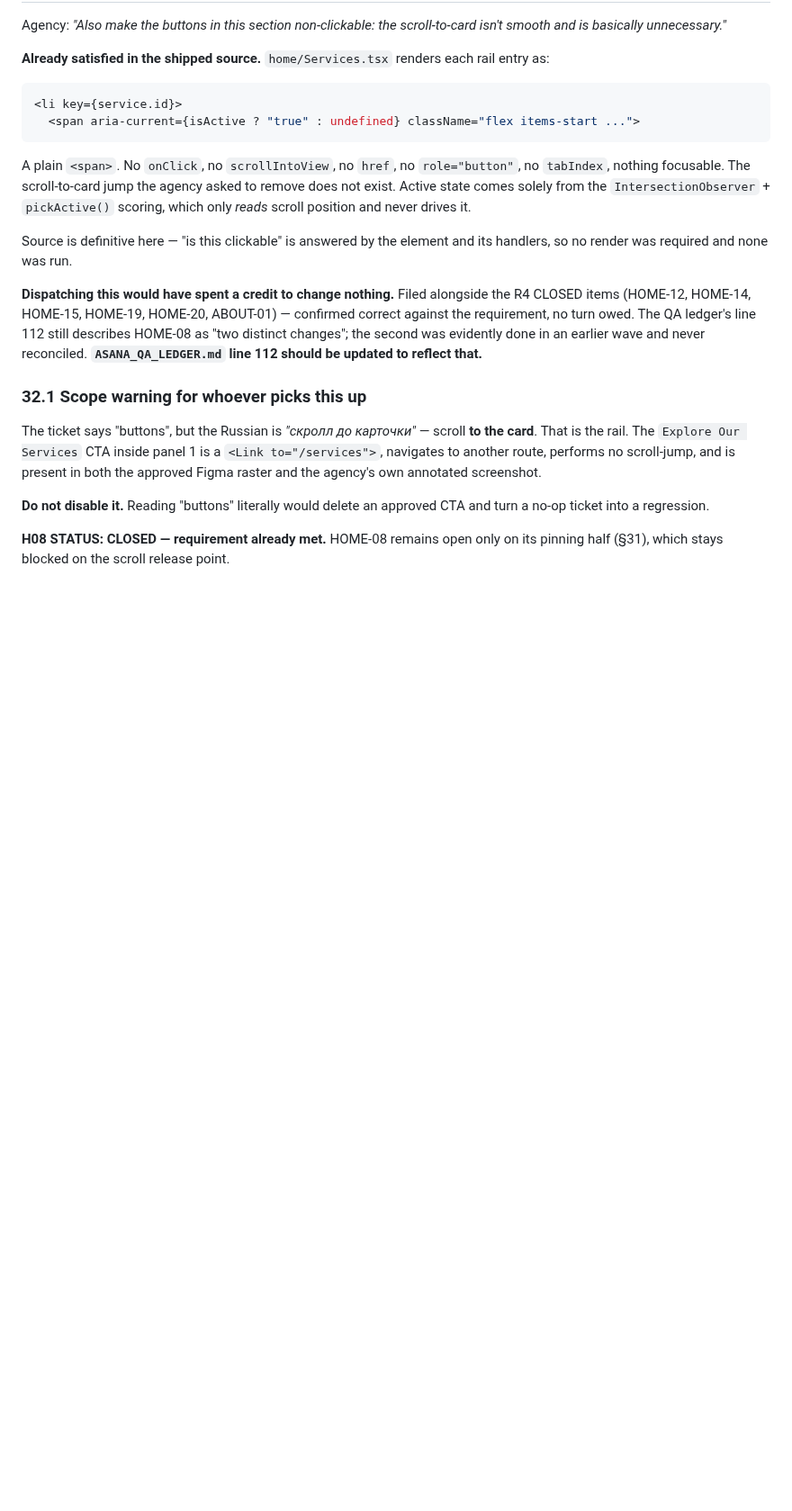
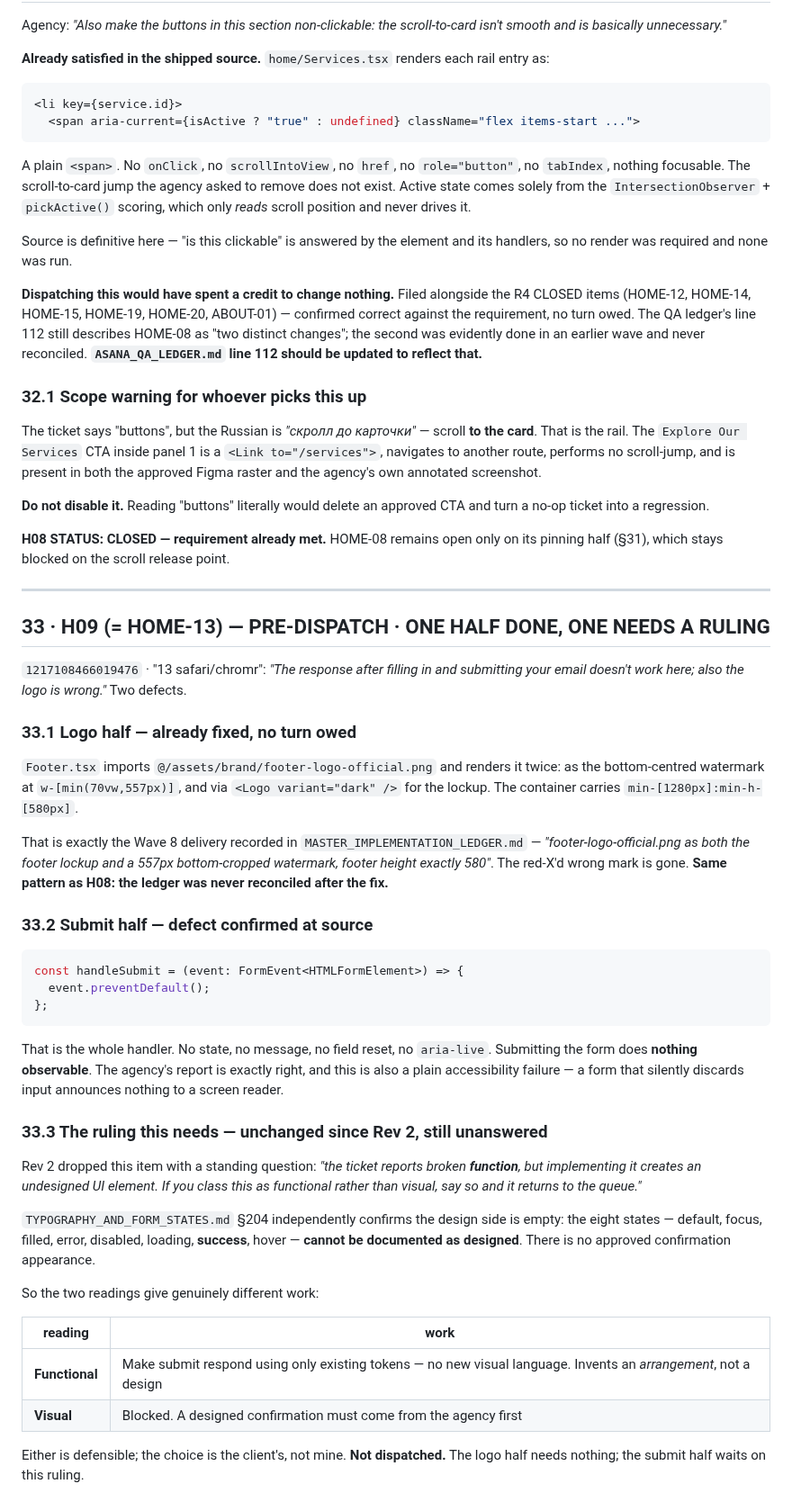
Before and after one commit to JAMA2307/project, a Markdown page: FIGMA_RASTER_REFERENCE_MANIFEST.md, the part around the change. Shown at 90% size. GitHub-like rendering; blank space fills up the shorter version.

Commit message:
H09 pre-dispatch: logo half already done, submit half needs a ruling
Read Footer.tsx before dispatching. The logo defect is already fixed - the
footer renders footer-logo-official.png as both the lockup and the 557px
bottom-centred watermark with the 580 container height, which is precisely the
Wave 8 delivery recorded in the master ledger. Same pattern as H08: the fix
landed and the QA ledger was never reconciled.

The submit defect is real and confirmed at source. handleSubmit consists of
preventDefault and nothing else - no state, no message, no field reset, no
aria-live - so submitting does nothing observable. That matches the agency's
report exactly and is also an accessibility failure, since a form that silently
discards input announces nothing to a screen reader.

Not dispatched. Rev 2 dropped this item with a standing question that has never
been answered: the ticket reports broken function, but implementing feedback
creates an undesigned UI element. TYPOGRAPHY_AND_FORM_STATES section 204
independently confirms the design side is empty - success is one of eight states
that cannot be documented as designed. Read as functional the work is a
token-only response; read as visual it stays blocked pending an agency design.
Both are defensible and the choice belongs to the client.

Co-Authored-By: Claude Opus 5 <noreply@anthropic.com>
Claude-Session: https://claude.ai/code/session_01FVj2pTeam3jY5sB7sJqNch

````diff
--- a/FIGMA_RASTER_REFERENCE_MANIFEST.md
+++ b/FIGMA_RASTER_REFERENCE_MANIFEST.md
@@ -1941,3 +1941,54 @@ no-op ticket into a regression.
 
 **H08 STATUS: CLOSED — requirement already met.** HOME-08 remains open only on its pinning
 half (§31), which stays blocked on the scroll release point.
+
+---
+
+## 33 · H09 (= HOME-13) — PRE-DISPATCH · ONE HALF DONE, ONE NEEDS A RULING
+
+`1217108466019476` · "13 safari/chromr": *"The response after filling in and submitting your
+email doesn't work here; also the logo is wrong."* Two defects.
+
+### 33.1 Logo half — already fixed, no turn owed
+
+`Footer.tsx` imports `@/assets/brand/footer-logo-official.png` and renders it twice: as the
+bottom-centred watermark at `w-[min(70vw,557px)]`, and via `<Logo variant="dark" />` for the
+lockup. The container carries `min-[1280px]:min-h-[580px]`.
+
+That is exactly the Wave 8 delivery recorded in `MASTER_IMPLEMENTATION_LEDGER.md` —
+*"footer-logo-official.png as both the footer lockup and a 557px bottom-cropped watermark,
+footer height exactly 580"*. The red-X'd wrong mark is gone. **Same pattern as H08: the
+ledger was never reconciled after the fix.**
+
+### 33.2 Submit half — defect confirmed at source
+
+```tsx
+const handleSubmit = (event: FormEvent<HTMLFormElement>) => {
+  event.preventDefault();
+};
+```
+
+That is the whole handler. No state, no message, no field reset, no `aria-live`. Submitting
+the form does **nothing observable**. The agency's report is exactly right, and this is also
+a plain accessibility failure — a form that silently discards input announces nothing to a
+screen reader.
+
+### 33.3 The ruling this needs — unchanged since Rev 2, still unanswered
+
+Rev 2 dropped this item with a standing question: *"the ticket reports broken **function**,
+but implementing it creates an undesigned UI element. If you class this as functional rather
+than visual, say so and it returns to the queue."*
+
+`TYPOGRAPHY_AND_FORM_STATES.md` §204 independently confirms the design side is empty: the
+eight states — default, focus, filled, error, disabled, loading, **success**, hover —
+**cannot be documented as designed**. There is no approved confirmation appearance.
+
+So the two readings give genuinely different work:
+
+| reading | work |
+|---|---|
+| **Functional** | Make submit respond using only existing tokens — no new visual language. Invents an *arrangement*, not a design |
+| **Visual** | Blocked. A designed confirmation must come from the agency first |
+
+Either is defensible; the choice is the client's, not mine. **Not dispatched.** The logo
+half needs nothing; the submit half waits on this ruling.
````
